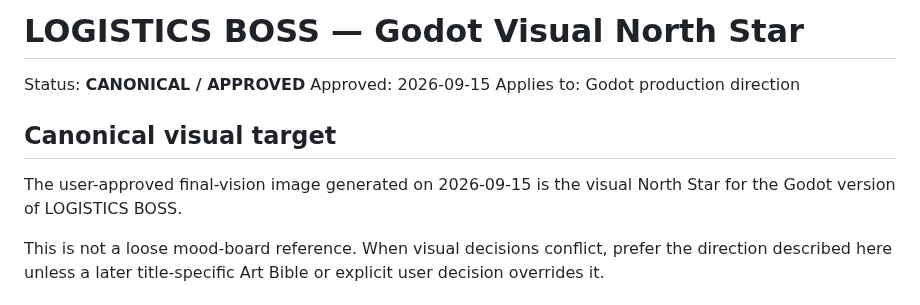
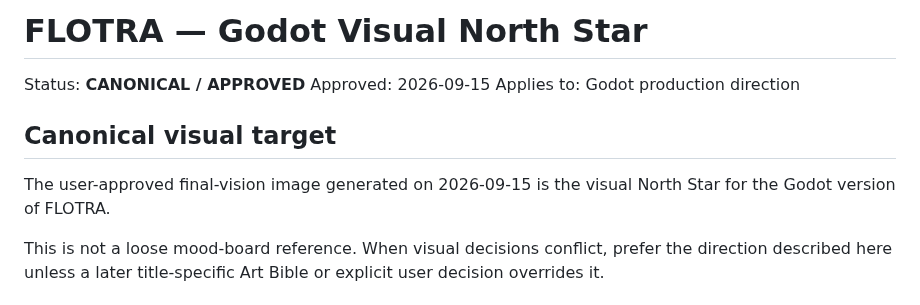
Before and after one commit to 48wr9f4wgp-lab/Logistics-Boss, a Markdown page: VISUAL_NORTH_STAR_GODOT.md, the part around the change. GitHub-like rendering.

Commit message:
Rename title-facing VISUAL_NORTH_STAR_GODOT.md to FLOTRA

```diff
--- a/VISUAL_NORTH_STAR_GODOT.md
+++ b/VISUAL_NORTH_STAR_GODOT.md
@@ -1,4 +1,4 @@
-# LOGISTICS BOSS — Godot Visual North Star
+# FLOTRA — Godot Visual North Star
 
 Status: **CANONICAL / APPROVED**
 Approved: 2026-09-15
@@ -6,7 +6,7 @@ Applies to: Godot production direction
 
 ## Canonical visual target
 
-The user-approved final-vision image generated on 2026-09-15 is the visual North Star for the Godot version of LOGISTICS BOSS.
+The user-approved final-vision image generated on 2026-09-15 is the visual North Star for the Godot version of FLOTRA.
 
 This is not a loose mood-board reference. When visual decisions conflict, prefer the direction described here unless a later title-specific Art Bible or explicit user decision overrides it.
 
```
